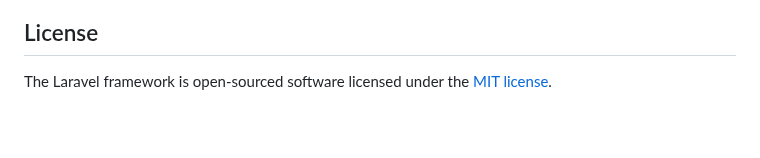
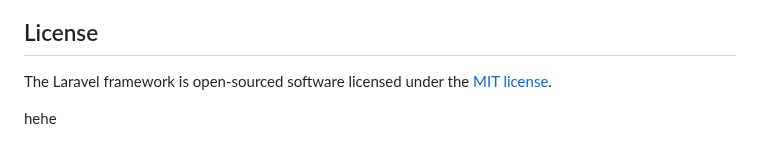
Before and after one commit to hongntph53565/doantotnghiep2025, a Markdown page: README.md, the part around the change. GitHub-like rendering; blank space fills up the shorter version.

```diff
--- a/README.md
+++ b/README.md
@@ -59,3 +59,5 @@ If you discover a security vulnerability within Laravel, please send an e-mail t
 ## License
 
 The Laravel framework is open-sourced software licensed under the [MIT license](https://opensource.org/licenses/MIT).
+
+hehe
```
